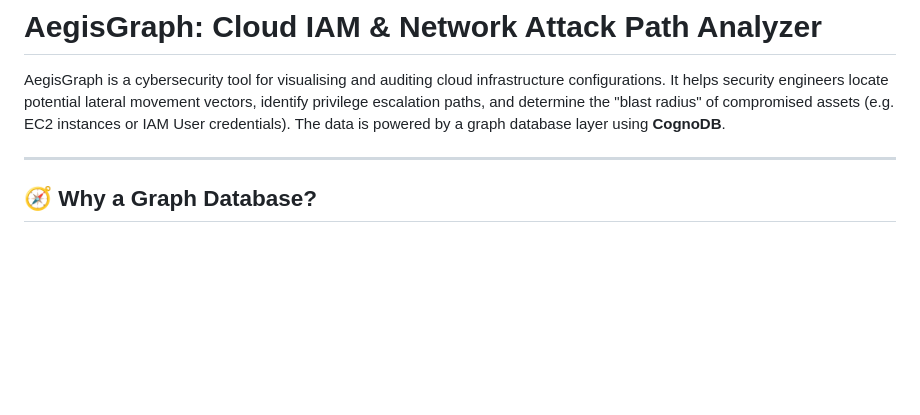
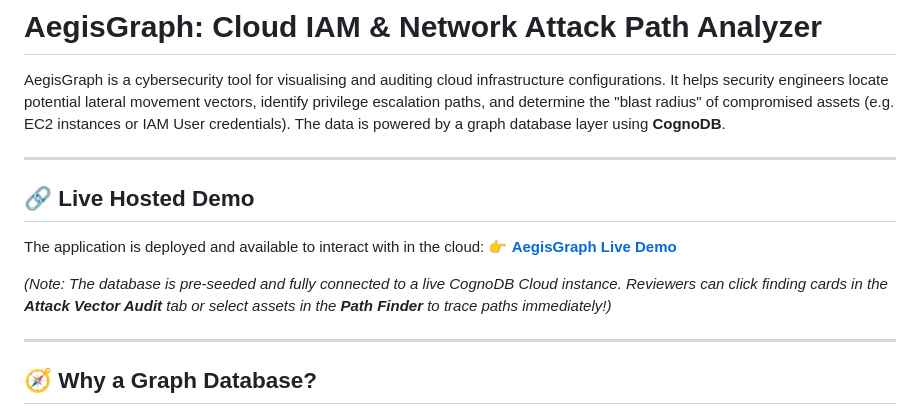
Before and after one commit to TRY26/graph-db-app, a Markdown page: README.md, the part around the change. GitHub-like rendering; blank space fills up the shorter version.

Commit message:
Add Live Hosted Demo URL to README header

```diff
--- a/README.md
+++ b/README.md
@@ -1,6 +1,15 @@
 # AegisGraph: Cloud IAM & Network Attack Path Analyzer
 
 AegisGraph is a cybersecurity tool for visualising and auditing cloud infrastructure configurations. It helps security engineers locate potential lateral movement vectors, identify privilege escalation paths, and determine the "blast radius" of compromised assets (e.g. EC2 instances or IAM User credentials). The data is powered by a graph database layer using **CognoDB**.
+
+---
+
+## 🔗 Live Hosted Demo
+
+The application is deployed and available to interact with in the cloud:
+👉 **[AegisGraph Live Demo](https://aegisgraph-app.onrender.com/)**
+
+*(Note: The database is pre-seeded and fully connected to a live CognoDB Cloud instance. Reviewers can click finding cards in the **Attack Vector Audit** tab or select assets in the **Path Finder** to trace paths immediately!)*
 
 ---
 
```
